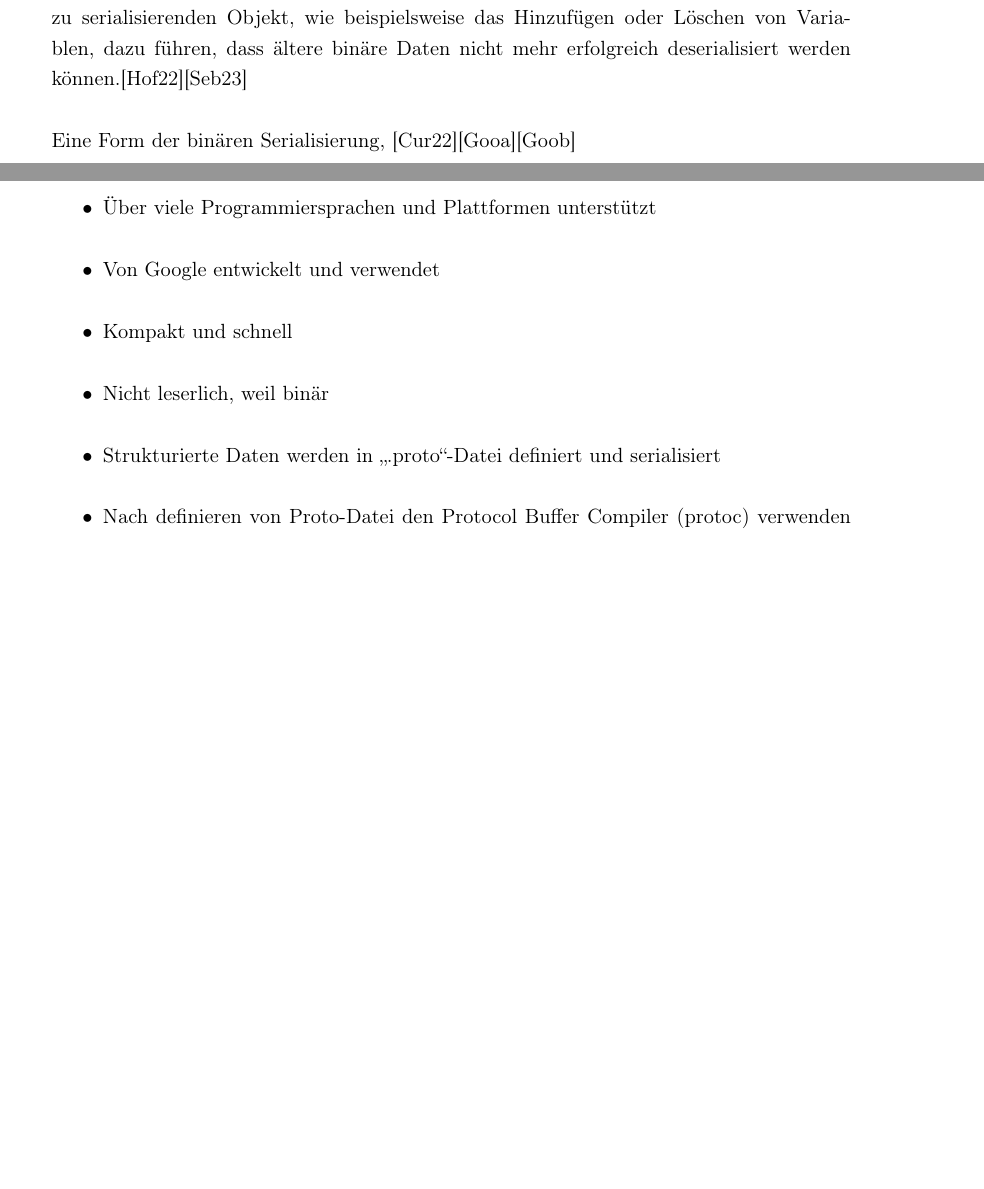
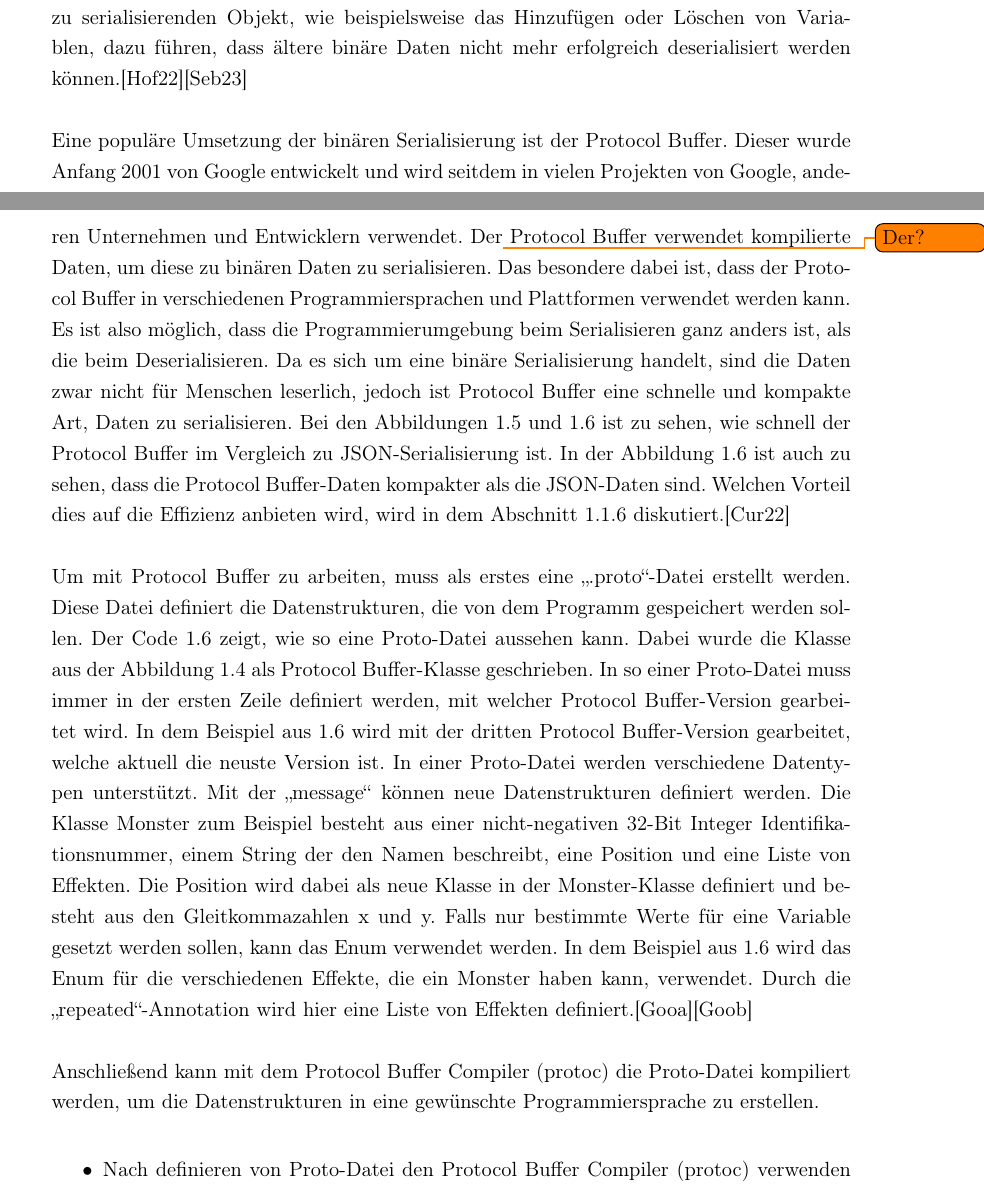
Before and after one commit to Giulcoo/bachelor-thesis, a LaTeX thesis (thesis/src/main.tex, which reads thesis/src/chapter/2-algorithmen.tex): two parts of pages 14 and 15 of 69 before the commit and two parts of pages 14 and 15 of 70 after it, joined at a grey line, cut so that both start at the same text, the shorter picture padded with empty space. Compiled offline with pdfLaTeX.

Commit message:
feat: started notes to text protobuf

```diff
--- a/thesis/src/chapter/2-algorithmen.tex
+++ b/thesis/src/chapter/2-algorithmen.tex
@@ -191,15 +195,13 @@ Das \ac{json}-Dokument aus \ref{lst:bsonJsonObj} wäre äquivalent zu dem BSON-D
 \subsubsection{Binäre Serialisierung}
 Bei der binären Serialisierung wird ein Objekt als Menge von Bytes konvertiert, um es anschließend zu speichern oder über das Netzwerk zu übertragen. Während dieses Vorgangs wird jede Variable eines Objekts in eine binäre Darstellung umgewandelt, die vom Datentyp der jeweiligen Variable abhängt. Die Entscheidung für die Verwendung binärer Serialisierung ist vorteilhaft, wenn höchste Priorität auf Leistung und Kompaktheit der gespeicherten Daten gelegt wird. Jedoch hat die Leistung seinen Preis, denn das Ergebnis der Serialisierung ist nicht für Menschen lesbar. Zudem können Änderungen an dem zu serialisierenden Objekt, wie beispielsweise das Hinzufügen oder Löschen von Variablen, dazu führen, dass ältere binäre Daten nicht mehr erfolgreich deserialisiert werden können.\cite{microsoftBinarySerialization}\cite{programmathicallyUnderstandingBinary}
 
-Eine Form der binären Serialisierung,
-\cite{currier2022protocol}\cite{protobufLanguageGuide}\cite{protobufProtocolBufferJava}
+Eine populäre Umsetzung der binären Serialisierung ist der Protocol Buffer. Dieser wurde Anfang 2001 von Google entwickelt und wird seitdem in vielen Projekten von Google, anderen Unternehmen und Entwicklern verwendet. Der\todo{Der?} Protocol Buffer verwendet kompilierte Daten, um diese zu binären Daten zu serialisieren. Das besondere dabei ist, dass der Protocol Buffer in verschiedenen Programmiersprachen und Plattformen verwendet werden kann. Es ist also möglich, dass die Programmierumgebung beim Serialisieren ganz anders ist, als die beim Deserialisieren. Da es sich um eine binäre Serialisierung handelt, sind die Daten zwar nicht für Menschen leserlich, jedoch ist Protocol Buffer eine schnelle und kompakte Art, Daten zu serialisieren. Bei den Abbildungen \ref{fig:protobufTime} und \ref{fig:protobufBrowser} ist zu sehen, wie schnell der Protocol Buffer im Vergleich zu JSON-Serialisierung ist.  In der Abbildung \ref{fig:protobufBrowser} ist auch zu sehen, dass die Protocol Buffer-Daten kompakter als die JSON-Daten sind. Welchen Vorteil dies auf die Effizienz anbieten wird, wird in dem Abschnitt \ref{ssec:kompression} diskutiert.\cite{currier2022protocol}
+
+Um mit Protocol Buffer zu arbeiten, muss als erstes eine ".proto"-Datei erstellt werden. Diese Datei definiert die Datenstrukturen, die von dem Programm gespeichert werden sollen. Der Code \ref{lst:protoExp} zeigt, wie so eine Proto-Datei aussehen kann. Dabei wurde die Klasse aus der Abbildung \ref{fig:monsterBspKlasse} als Protocol Buffer-Klasse geschrieben. In so einer Proto-Datei muss immer in der ersten Zeile definiert werden, mit welcher Protocol Buffer-Version gearbeitet wird. In dem Beispiel aus \ref{lst:protoExp} wird mit der dritten Protocol Buffer-Version gearbeitet, welche aktuell die neuste Version ist. In einer Proto-Datei werden verschiedene Datentypen unterstützt. Mit der "message" können neue Datenstrukturen definiert werden. Die Klasse Monster zum Beispiel besteht aus einer nicht-negativen 32-Bit Integer Identifikationsnummer, einem String der den Namen beschreibt, eine Position und eine Liste von Effekten. Die Position wird dabei als neue Klasse in der Monster-Klasse definiert und besteht aus den Gleitkommazahlen x und y. Falls nur bestimmte Werte für eine Variable gesetzt werden sollen, kann das Enum verwendet werden. In dem Beispiel aus \ref{lst:protoExp} wird das Enum für die verschiedenen Effekte, die ein Monster haben kann, verwendet. Durch die "repeated"-Annotation wird hier eine Liste von Effekten definiert.\cite{protobufLanguageGuide}\cite{protobufProtocolBufferJava}
+
+Anschließend kann mit dem \ac{protoc} die Proto-Datei kompiliert werden, um die Datenstrukturen in eine gewünschte Programmiersprache zu erstellen.
 
 \begin{itemize}
-    \item Über viele Programmiersprachen und Plattformen unterstützt
-    \item Von Google entwickelt und verwendet
-    \item Kompakt und schnell
-    \item Nicht leserlich, weil binär
-    \item Strukturierte Daten werden in ".proto"-Datei definiert und serialisiert
     \item Nach definieren von Proto-Datei den Protocol Buffer Compiler (protoc) verwenden auf gewünschte Programmiersprache
 \end{itemize}
 
```
Also changed, not shown: thesis/src/acronyms.tex (+1 -0 lines), thesis/src/chapter/2-algorithmen.tex (11 more changed lines), 1 other file.
